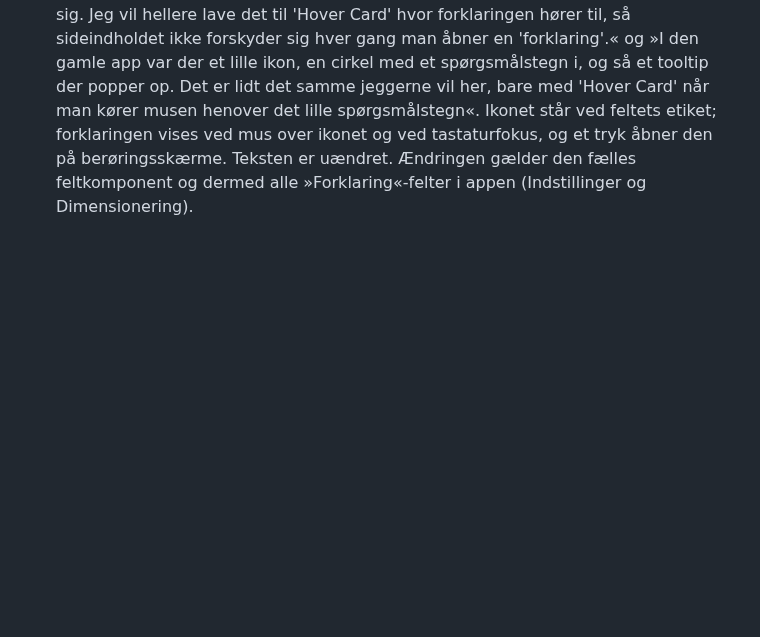
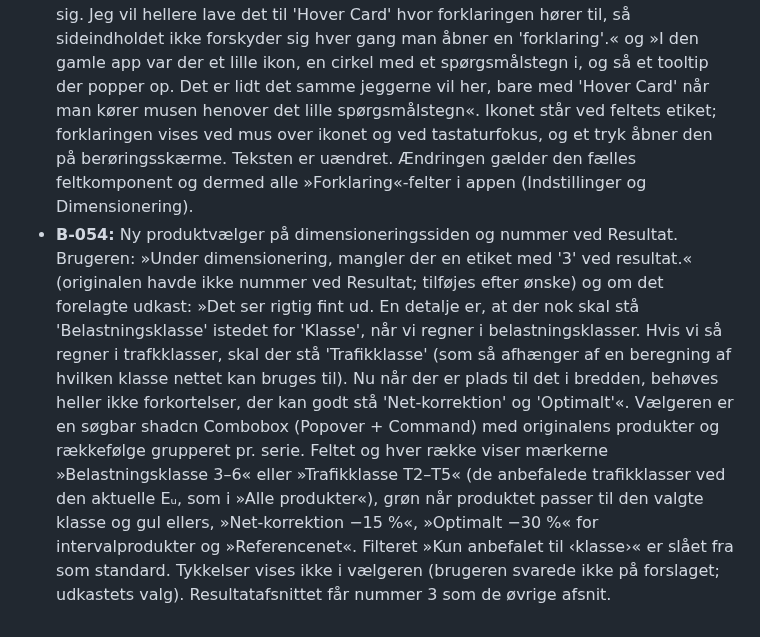
Before and after one commit to 1982Strand/msl-dimensionering, a Markdown page: docs/BESLUTNINGER.md, the part around the change. Drawn GitHub-style; blank space fills up the shorter version.

Commit message:
docs: registrer ny produktvælger og nummer ved Resultat (B-054)
Co-Authored-By: Claude Opus 5.5 <noreply@anthropic.com>

```diff
--- a/docs/BESLUTNINGER.md
+++ b/docs/BESLUTNINGER.md
@@ -137,3 +137,4 @@ Beslutning B-025 følger brugerens besked i denne chat. B-026–028 registreres
 - **B-051:** Tilføjelse af medarbejder sker i en shadcn Popover (præciserer B-050). Brugeren: »Kunne man fx ikke bruge 'Popover' fra shadcn til at tilføje en medarbjeder til kartoteket? Det virker ret smart synes jeg hvis det var, der skal jo så bare lige tilføjes en 'Tilføj' knap inde i popover'en der åbner når det er.« Kortet »Medarbejdere« får knappen »Tilføj medarbejder«, der åbner en Popover med Navn, Initialer, Mail, Telefon og »Tilføj«; en gyldig person tilføjes, formularen tømmes og Popover lukkes. »Åbn kartotek (n)« med sidepanelet (Sheet) bevares fra B-050. Popover er en ny shadcn-komponent ud over B-037's otte og er hermed godkendt til dette brug.
 - **B-052:** B-048–B-051 er godkendt, som de blev forelagt 01.10.2026 (medarbejderkartotek med Popover og sidepanel, sagsbehandler og kvalitetssikring, telefonformat og redigerbare tabellinjer). Brugeren: »ja, det hele er godkendt, har bare lige lidt smårettelser: Selve afkrydsningsfelterne skal gerne formateres ens, man kan her se det er et mørkt grønligt felt oppe ved 'oplyste forudsætninger', men lyst blåt nede ved 'grundlag for beregning. Det skal være som 'oplyste forudsætninger', og i øvrigt hele vejen igennem appen hvor der er afkrydsningsfelter. Dernæst, oppe ved formateringsmulighederne (Fed, kursiv, punk) må du gerne tilføje 'Indrykning', som svarer til et tryk på tabulator. Altså fordi man ikke kan lave indrykning nede i tekstfeltet med tabulator, så ville det være rart med den mulighed oppe ved siden af de andre.« Alle afkrydsningsfelter i appen får samme udseende som »Medtag i rapporten« (appens mørkegrønne primærfarve, samme størrelse og afstand til teksten). Værktøjslinjen får »Indrykning«, der indsætter et tabulatortegn forrest i den aktuelle eller de markerede linjer, svarende til et tryk på tabulator; indrykningen gengives i PDF'en og gør et punkt til underpunkt efter B-046.
 - **B-053:** B-052-rettelserne er godkendt (»godkendt«). »Forklaring«-felterne erstattes af et lille spørgsmålstegn-ikon med en shadcn Hover Card (B-037). Brugeren: »i indstillinger, er der mange 'forklaring' elementer man kan klikke på der så udvider sig. Jeg vil hellere lave det til 'Hover Card' hvor forklaringen hører til, så sideindholdet ikke forskyder sig hver gang man åbner en 'forklaring'.« og »I den gamle app var der et lille ikon, en cirkel med et spørgsmålstegn i, og så et tooltip der popper op. Det er lidt det samme jeggerne vil her, bare med 'Hover Card' når man kører musen henover det lille spørgsmålstegn«. Ikonet står ved feltets etiket; forklaringen vises ved mus over ikonet og ved tastaturfokus, og et tryk åbner den på berøringsskærme. Teksten er uændret. Ændringen gælder den fælles feltkomponent og dermed alle »Forklaring«-felter i appen (Indstillinger og Dimensionering).
+- **B-054:** Ny produktvælger på dimensioneringssiden og nummer ved Resultat. Brugeren: »Under dimensionering, mangler der en etiket med '3' ved resultat.« (originalen havde ikke nummer ved Resultat; tilføjes efter ønske) og om det forelagte udkast: »Det ser rigtig fint ud. En detalje er, at der nok skal stå 'Belastningsklasse' istedet for 'Klasse', når vi regner i belastningsklasser. Hvis vi så regner i trafkklasser, skal der stå 'Trafikklasse' (som så afhænger af en beregning af hvilken klasse nettet kan bruges til). Nu når der er plads til det i bredden, behøves heller ikke forkortelser, der kan godt stå 'Net-korrektion' og 'Optimalt'«. Vælgeren er en søgbar shadcn Combobox (Popover + Command) med originalens produkter og rækkefølge grupperet pr. serie. Feltet og hver række viser mærkerne »Belastningsklasse 3–6« eller »Trafikklasse T2–T5« (de anbefalede trafikklasser ved den aktuelle Eᵤ, som i »Alle produkter«), grøn når produktet passer til den valgte klasse og gul ellers, »Net-korrektion −15 %«, »Optimalt −30 %« for intervalprodukter og »Referencenet«. Filteret »Kun anbefalet til ‹klasse›« er slået fra som standard. Tykkelser vises ikke i vælgeren (brugeren svarede ikke på forslaget; udkastets valg). Resultatafsnittet får nummer 3 som de øvrige afsnit.
```
